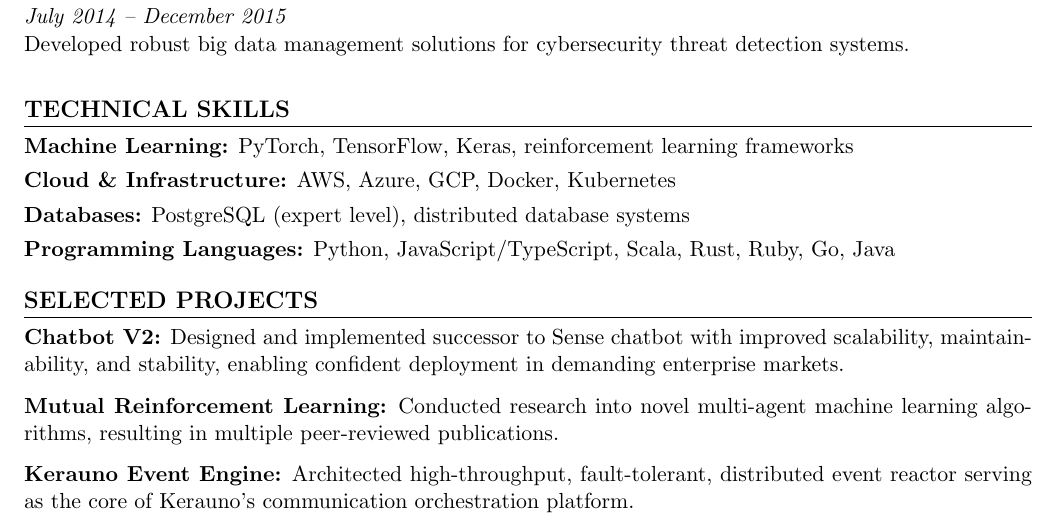
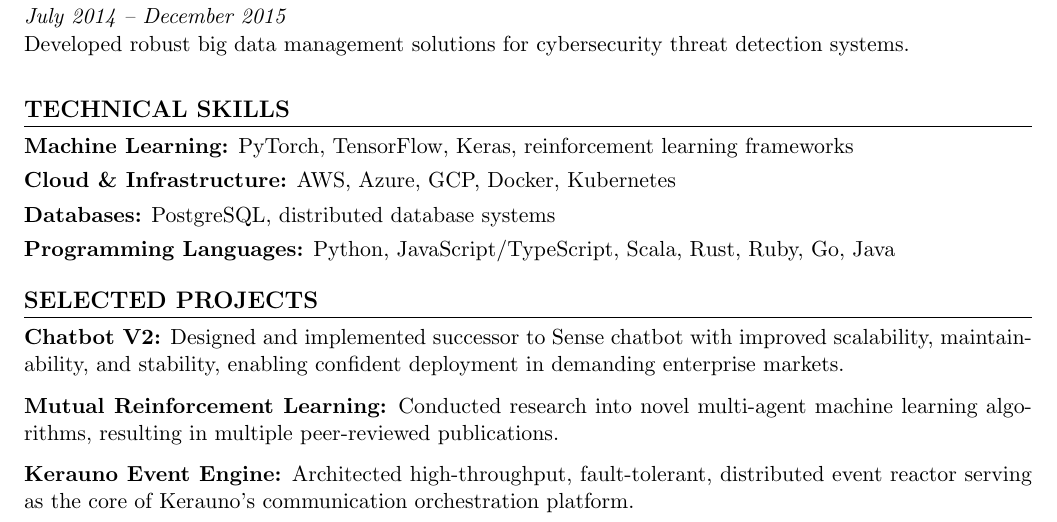
Before and after one commit to csreid/resume, a LaTeX CV (src/cv.tex): part of page 2 of 2, cut so that both start at the same text. Compiled offline with pdfLaTeX.

Commit message:
Update CV

```diff
--- a/src/cv.tex
+++ b/src/cv.tex
@@ -131,7 +131,7 @@
 
 \textbf{Machine Learning:} PyTorch, TensorFlow, Keras, reinforcement learning frameworks \\[0.05in]
 \textbf{Cloud \& Infrastructure:} AWS, Azure, GCP, Docker, Kubernetes \\[0.05in]
-\textbf{Databases:} PostgreSQL (expert level), distributed database systems \\[0.05in]
+\textbf{Databases:} PostgreSQL, distributed database systems \\[0.05in]
 \textbf{Programming Languages:} Python, JavaScript/TypeScript, Scala, Rust, Ruby, Go, Java
 
 \section{Selected Projects}
```
Also changed, not shown: cv.pdf.
